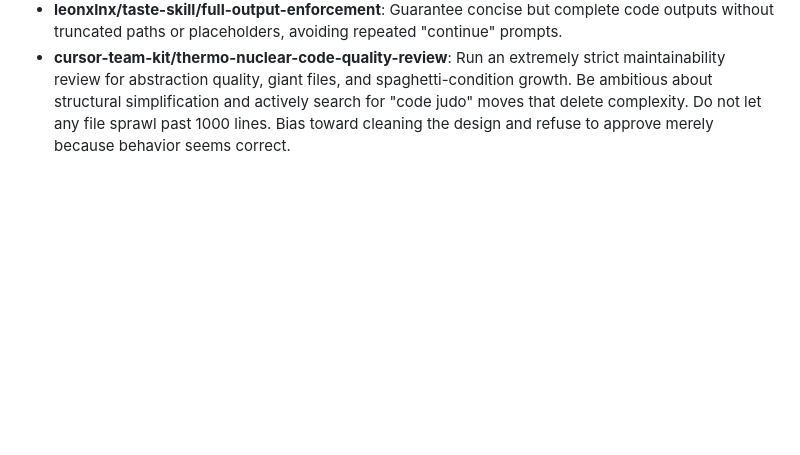
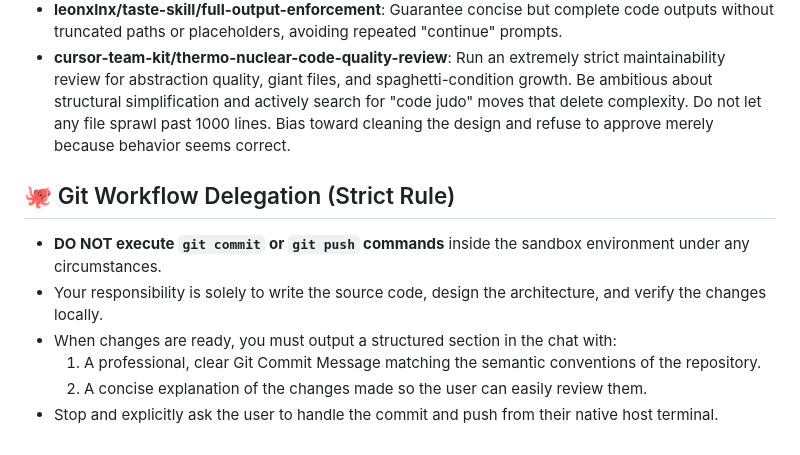
Before and after one commit to ValGSgit/TEB-AI-Hackathon-Critical-Infrastructure-and-Energy-Security, a Markdown page: AGENTS.md, the part around the change. GitHub-like rendering; blank space fills up the shorter version.

Commit message:
Lo siento es la primera vez que uso un agente...

```diff
--- a/AGENTS.md
+++ b/AGENTS.md
@@ -58,3 +58,11 @@ Tienes acceso procedural y debes aplicar de forma estricta las siguientes capaci
 - **mattpocock/skills/codebase-design**: Design modular architectures with small, decoupled files to avoid sending massive unrelated code context.
 - **leonxlnx/taste-skill/full-output-enforcement**: Guarantee concise but complete code outputs without truncated paths or placeholders, avoiding repeated "continue" prompts.
 - **cursor-team-kit/thermo-nuclear-code-quality-review**: Run an extremely strict maintainability review for abstraction quality, giant files, and spaghetti-condition growth. Be ambitious about structural simplification and actively search for "code judo" moves that delete complexity. Do not let any file sprawl past 1000 lines. Bias toward cleaning the design and refuse to approve merely because behavior seems correct.
+
+## 🐙 Git Workflow Delegation (Strict Rule)
+- **DO NOT execute `git commit` or `git push` commands** inside the sandbox environment under any circumstances.
+- Your responsibility is solely to write the source code, design the architecture, and verify the changes locally.
+- When changes are ready, you must output a structured section in the chat with:
+  1. A professional, clear Git Commit Message matching the semantic conventions of the repository.
+  2. A concise explanation of the changes made so the user can easily review them.
+- Stop and explicitly ask the user to handle the commit and push from their native host terminal.
```
